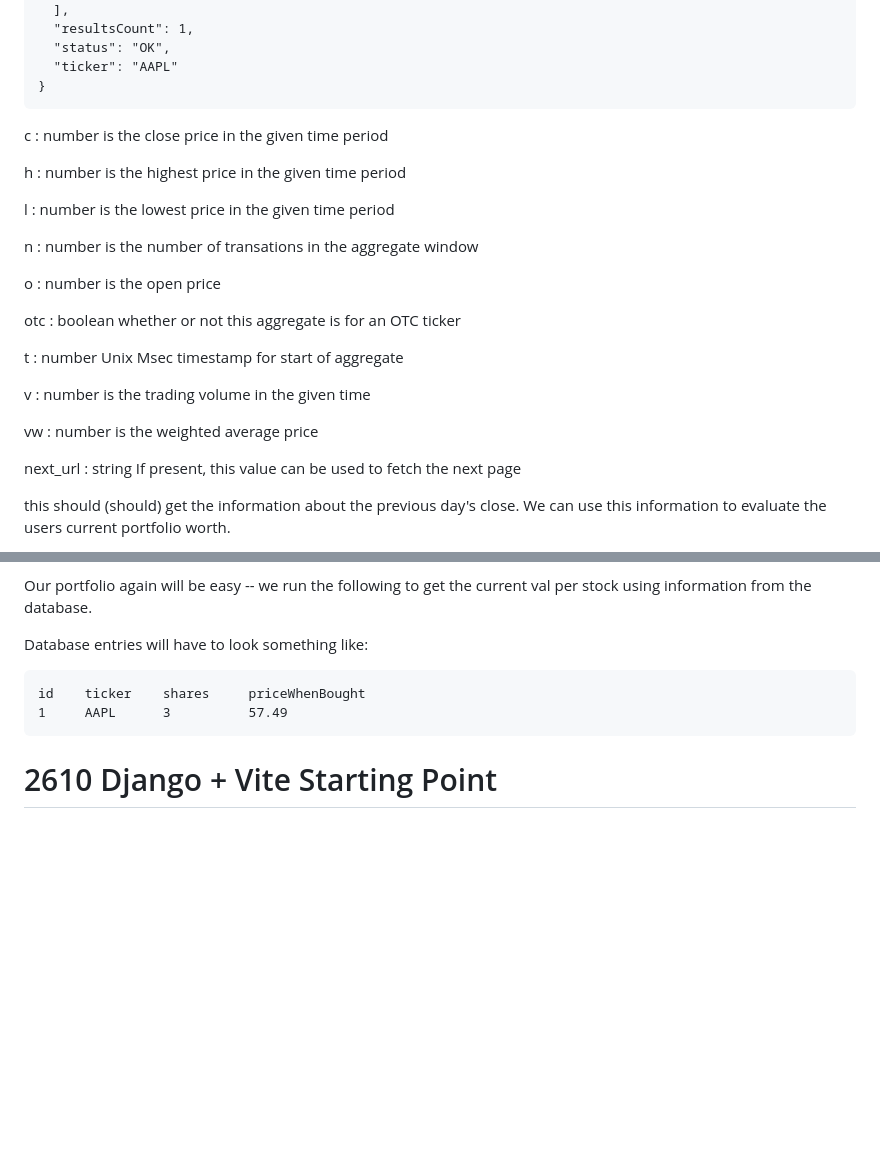
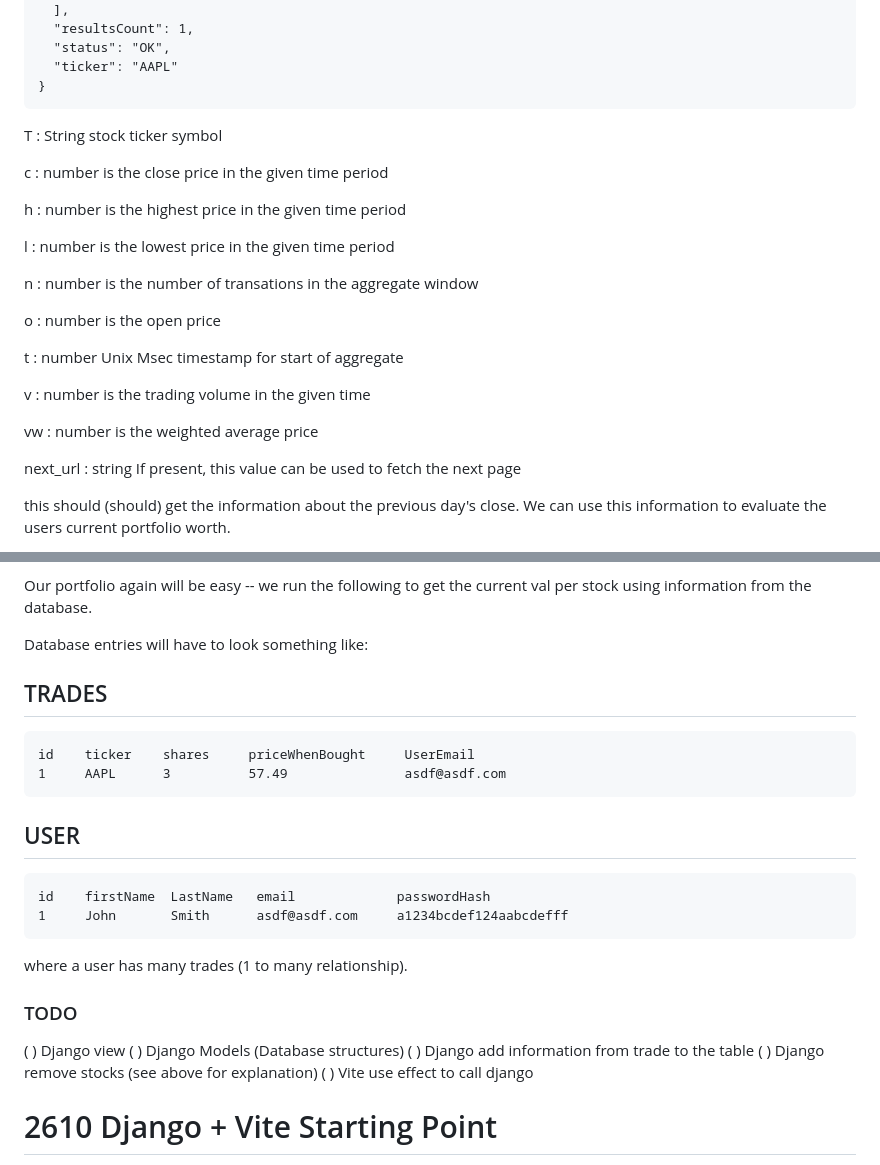
Before and after one commit to calebkartchner2002/Stock-Portfolio, a Markdown page: README.md, 2 parts joined by grey strips. GitHub-like rendering; blank space fills up the shorter version.

Commit message:
added TODO to the README.md

````diff
--- a/README.md
+++ b/README.md
@@ -39,6 +39,7 @@ Responses will take the form =>
   "ticker": "AAPL"
 }
 ```
+T : String stock ticker symbol
 
 c : number is the close price in the given time period
 
@@ -50,8 +51,6 @@ n : number is the number of transations in the aggregate window
 
 o : number is the open price
 
-otc : boolean whether or not this aggregate is for an OTC ticker
-
 t : number Unix Msec timestamp for start of aggregate
 
 v : number is the trading volume in the given time
@@ -59,8 +58,6 @@ v : number is the trading volume in the given time
 vw : number is the weighted average price
 
 next_url : string If present, this value can be used to fetch the next page
-
-
 
 this should (should) get the information about the previous day's close. We can use this information to evaluate the users current portfolio worth.
 
@@ -80,10 +77,28 @@ Our portfolio again will be easy -- we run the following to get the current val
 
 
 Database entries will have to look something like:
+
+## TRADES
 ```
-id    ticker    shares     priceWhenBought
-1     AAPL      3          57.49
+id    ticker    shares     priceWhenBought     UserEmail
+1     AAPL      3          57.49               asdf@asdf.com
 ```
+
+## USER
+```
+id    firstName  LastName   email             passwordHash
+1     John       Smith      asdf@asdf.com     a1234bcdef124aabcdefff
+```
+
+where a user has many trades (1 to many relationship).
+
+### TODO
+
+( ) Django view
+( ) Django Models (Database structures)
+( ) Django add information from trade to the table
+( ) Django remove stocks (see above for explanation)
+( ) Vite use effect to call django
 
 
 
````
